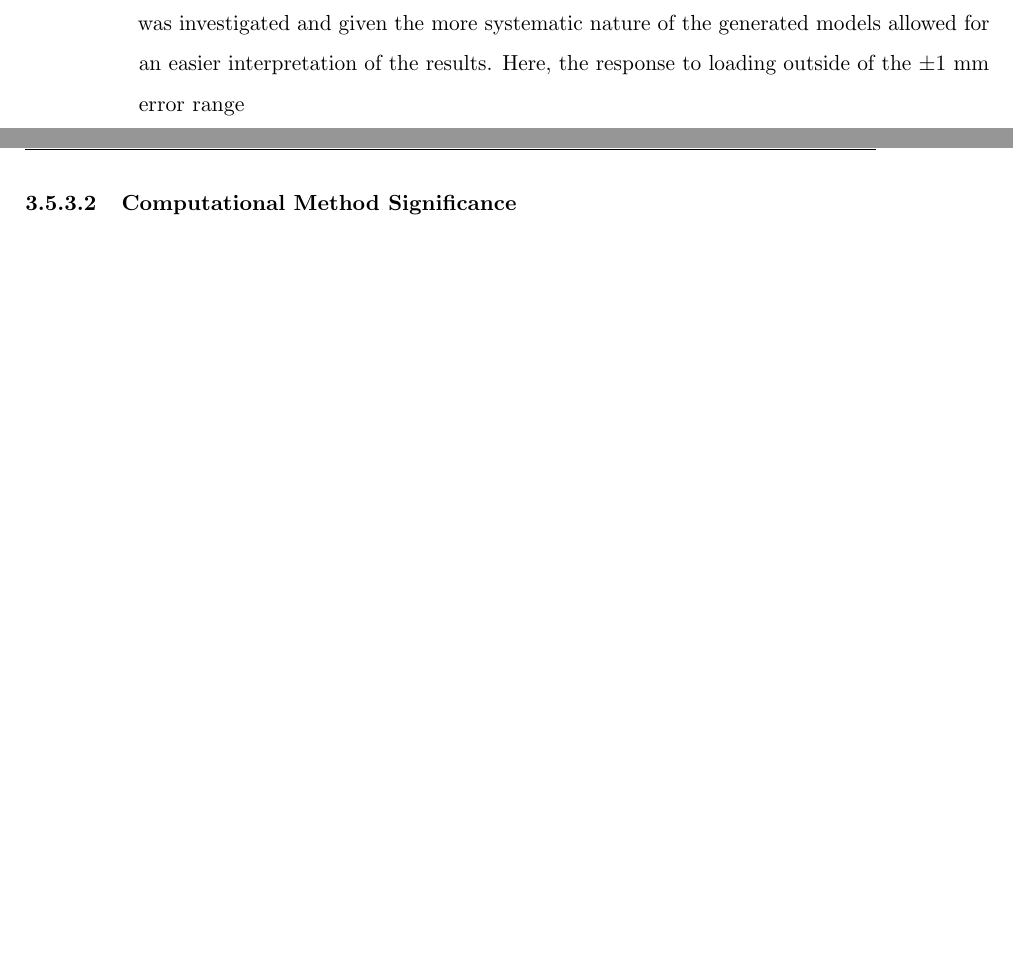
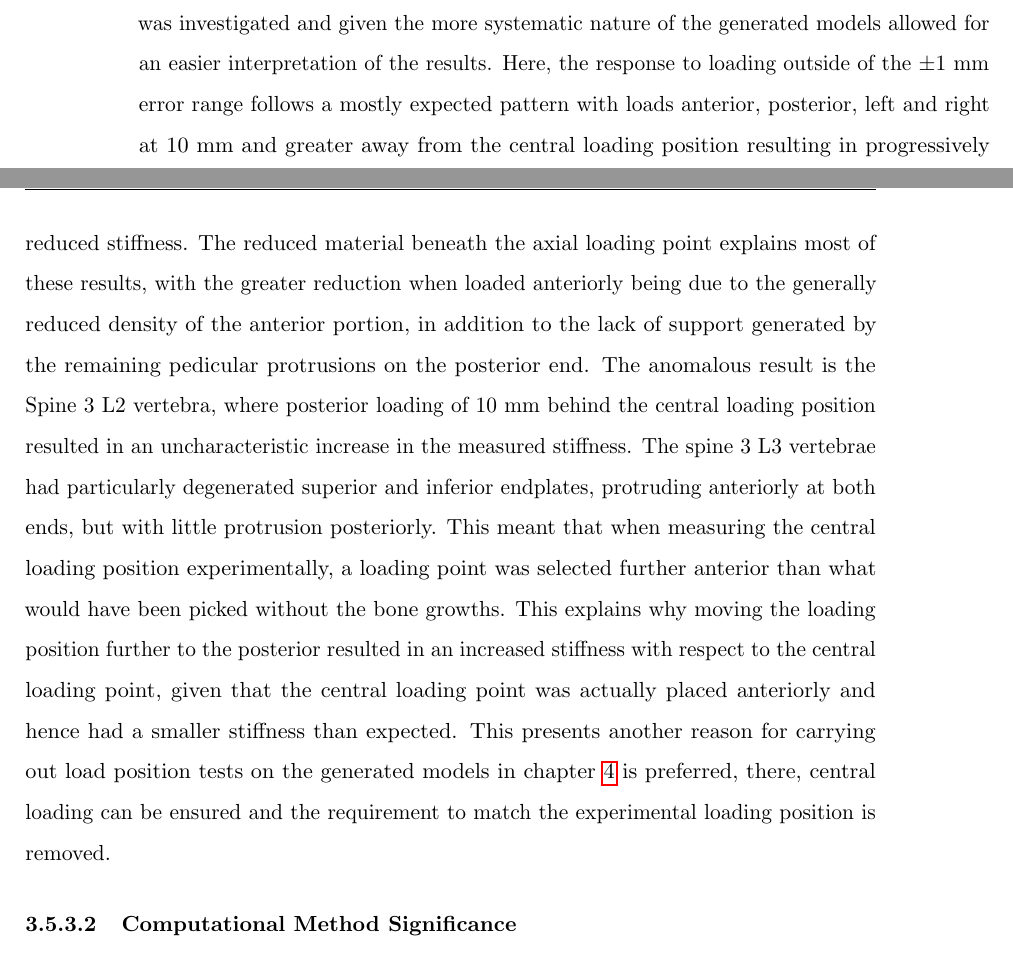
Before and after one commit to mngad/pythonPlotting, a LaTeX thesis (main.tex, which reads Chapters/Chapter_HT.tex): two parts of pages 127 and 128 of 168 before the commit and two parts of pages 129 and 130 of 170 after it, joined at a grey line, cut so that both start at the same text, the shorter picture padded with empty space. Compiled offline with pdfLaTeX; a LaTeX package or settings file that is missing is left out.

Commit message:
loading position discussion

```diff
--- a/Chapters/Chapter_HT.tex
+++ b/Chapters/Chapter_HT.tex
@@ -1312,7 +1308,27 @@ these investigations have been carried out in \cref{PCA_CHAP} where the
 response to loading following augmentation was investigated and given the more
 systematic nature of the generated models allowed for an easier interpretation
 of the results. Here, the response to loading outside of the $\pm$1 mm error
-range
+range follows a mostly expected pattern with loads anterior, posterior, left
+and right at 10 mm and greater away from the central loading position resulting
+in progressively reduced stiffness. The reduced material beneath the axial
+loading point explains most of these results, with the greater reduction when
+loaded anteriorly being due to the generally reduced density of the anterior
+portion, in addition to the lack of support generated by the remaining
+pedicular protrusions on the posterior end. The anomalous result is the Spine 3
+L2 vertebra, where posterior loading of 10 mm behind the central loading
+position resulted in an uncharacteristic increase in the measured stiffness.
+The spine 3 L3 vertebrae had particularly degenerated superior and inferior
+endplates, protruding anteriorly at both ends, but with little protrusion
+posteriorly.  This meant that when measuring the central loading position
+experimentally, a loading point was selected further anterior than what would
+have been picked without the bone growths. This explains why moving the loading
+position further to the posterior resulted in an increased stiffness with
+respect to the central loading point, given that the central loading point was
+actually placed anteriorly and hence had a smaller stiffness than expected.
+This presents another reason for carrying out load position tests on the
+generated models in \cref{PCA_CHAP} is preferred, there, central loading can be
+ensured and the requirement to match the experimental loading position is
+removed.
 
 
 \subsubsection{Computational Method Significance}
```
Also changed, not shown: Chapters/Chapter_HT.tex (32 more changed lines).
